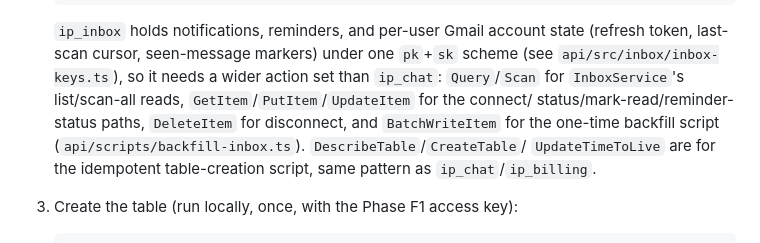
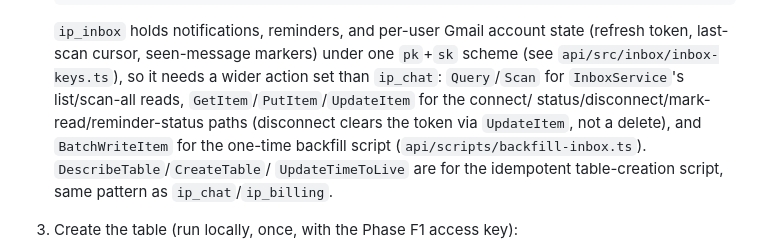
Before and after one commit to kyle41io/Interview-Prepare, a Markdown page: docs/superpowers/DEPLOY-PHASE-F4.md, the part around the change. Drawn GitHub-style.

Commit message:
docs: fix F4 IAM prose to match trimmed policy (disconnect uses UpdateItem, not DeleteItem) (T7 review)

```diff
--- a/docs/superpowers/DEPLOY-PHASE-F4.md
+++ b/docs/superpowers/DEPLOY-PHASE-F4.md
@@ -56,7 +56,8 @@ Actions secrets, and your own shell/`.env` (git-ignored).
    `pk`+`sk` scheme (see `api/src/inbox/inbox-keys.ts`), so it needs a wider
    action set than `ip_chat`: `Query`/`Scan` for `InboxService`'s
    list/scan-all reads, `GetItem`/`PutItem`/`UpdateItem` for the connect/
-   status/mark-read/reminder-status paths, `DeleteItem` for disconnect, and
+   status/disconnect/mark-read/reminder-status paths (disconnect clears the
+   token via `UpdateItem`, not a delete), and
    `BatchWriteItem` for the one-time backfill script
    (`api/scripts/backfill-inbox.ts`). `DescribeTable`/`CreateTable`/
    `UpdateTimeToLive` are for the idempotent table-creation script, same
```
